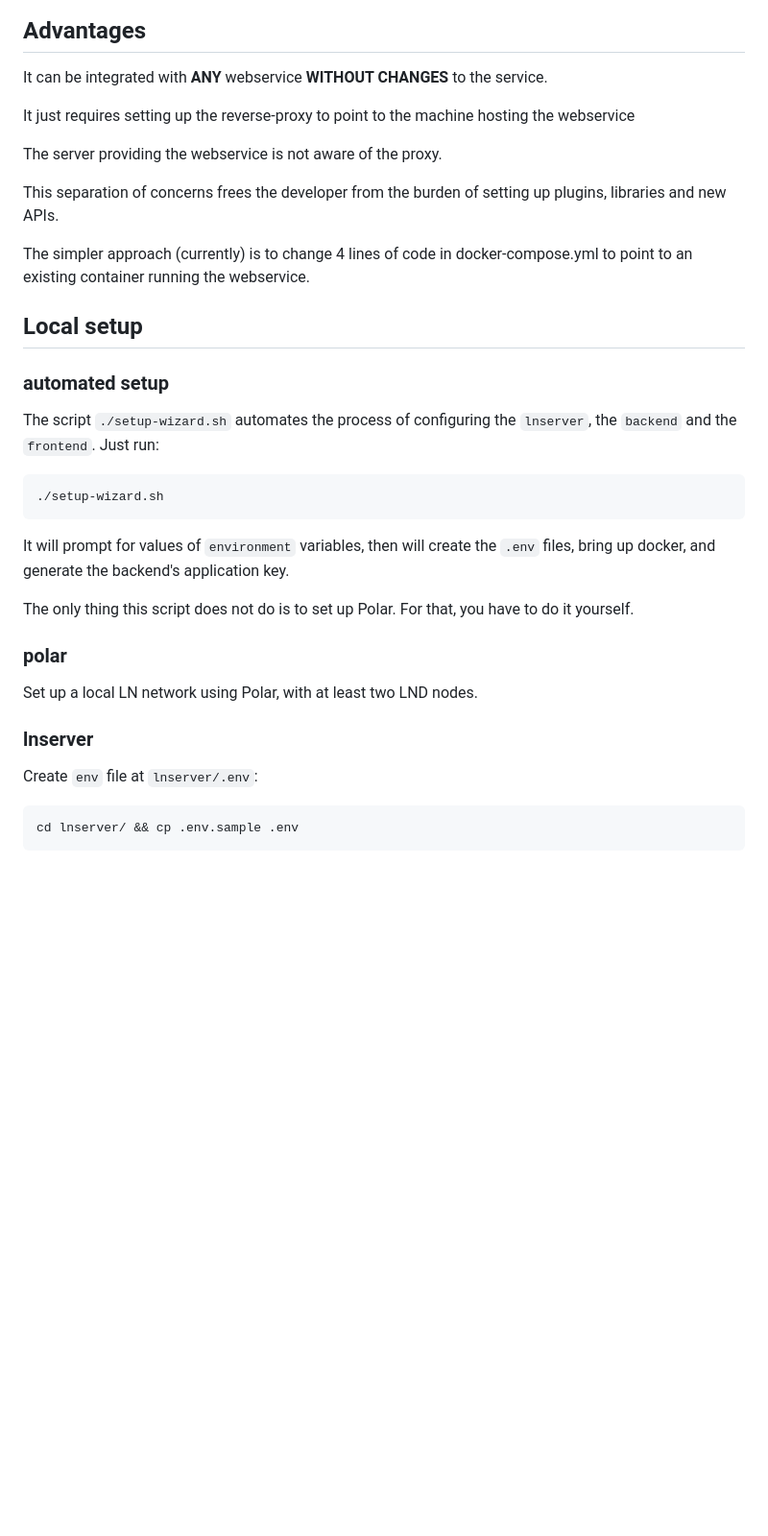
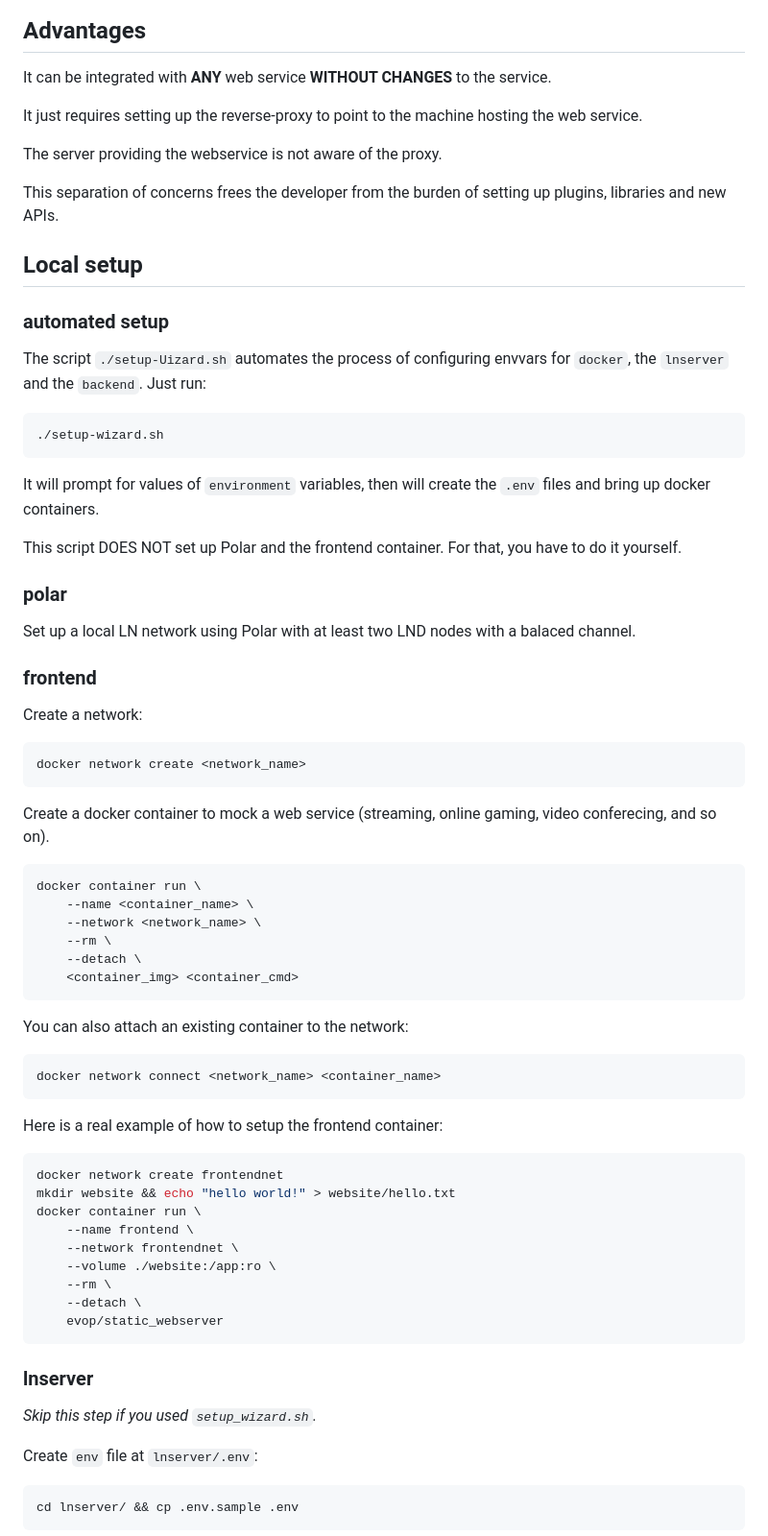
Before and after one commit to uwla/lnpaywall, a Markdown page: README.md, the part around one of its changes. Shown at 96% size. Rendered like a GitHub page; blank space fills up the shorter version.

````diff
--- a/README.md
+++ b/README.md
@@ -20,38 +21,81 @@ The user has to pay some amount of money to use the service for a chosen period
 
 ## Advantages
 
-It can be integrated with **ANY** webservice **WITHOUT CHANGES** to the service.
+It can be integrated with **ANY** web service **WITHOUT CHANGES** to the service.
 
-It just requires setting up the reverse-proxy to point to the machine hosting the webservice
+It just requires setting up the reverse-proxy to point to  the  machine  hosting
+the web service.
 
 The server providing the webservice is not aware of the proxy.
 
-This separation of concerns frees the developer from the burden of setting up plugins, libraries and new APIs.
-
-The simpler approach (currently) is to change 4 lines of code in docker-compose.yml to point to an existing container running the webservice.
+This separation of concerns frees the developer from the burden  of  setting  up
+plugins, libraries and new APIs.
 
 ## Local setup
 
 ### automated setup
 
-The  script  `./setup-wizard.sh`  automates  the  process  of  configuring   the
-`lnserver`, the `backend` and the `frontend`. Just run:
+The script `./setup-Uizard.sh` automates the process of configuring envvars  for
+`docker`, the `lnserver` and the `backend`. Just run:
 
 ```bash
 ./setup-wizard.sh
 ```
 
 It will prompt for values of  `environment`  variables,  then  will  create  the
-`.env` files, bring up docker, and generate the backend's application key.
+`.env` files and bring up docker containers.
 
-The only thing this script does not do is to set up Polar. For that, you have to
-do it yourself.
+This script DOES NOT set up Polar and the frontend container. For that, you have
+to do it yourself.
 
 ### polar
 
-Set up a local LN network using Polar, with at least two LND nodes.
+Set up a local LN network using Polar with at least two LND nodes with a balaced
+channel.
+
+### frontend
+
+Create a network:
+
+```bash
+docker network create <network_name>
+```
+
+Create a docker container to mock a web service (streaming, online gaming, video
+conferecing, and so on).
+
+```bash
+docker container run \
+    --name <container_name> \
+    --network <network_name> \
+    --rm \
+    --detach \
+    <container_img> <container_cmd>
+```
+
+You can also attach an existing container to the network:
+
+```bash
+docker network connect <network_name> <container_name>
+```
+
+Here is a real example of how to setup the frontend container:
+
+```bash
+docker network create frontendnet
+mkdir website && echo "hello world!" > website/hello.txt
+docker container run \
+    --name frontend \
+    --network frontendnet \
+    --volume ./website:/app:ro \
+    --rm \
+    --detach \
+    evop/static_webserver
+```
 
 ### lnserver
+
+*Skip this step if you used `setup_wizard.sh`.*
 
 Create `env` file at `lnserver/.env`:
 
````
Also changed, not shown: other parts of README.md (+24 -66 lines).
